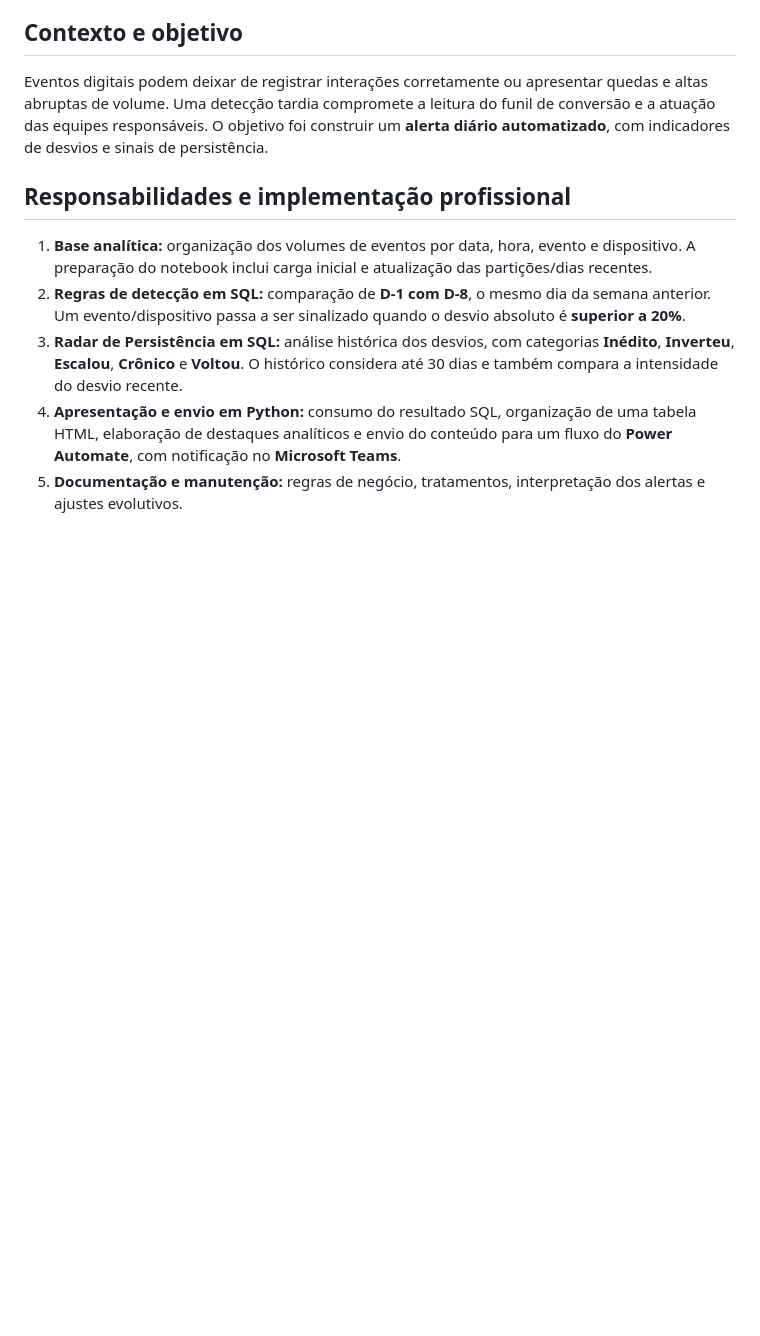
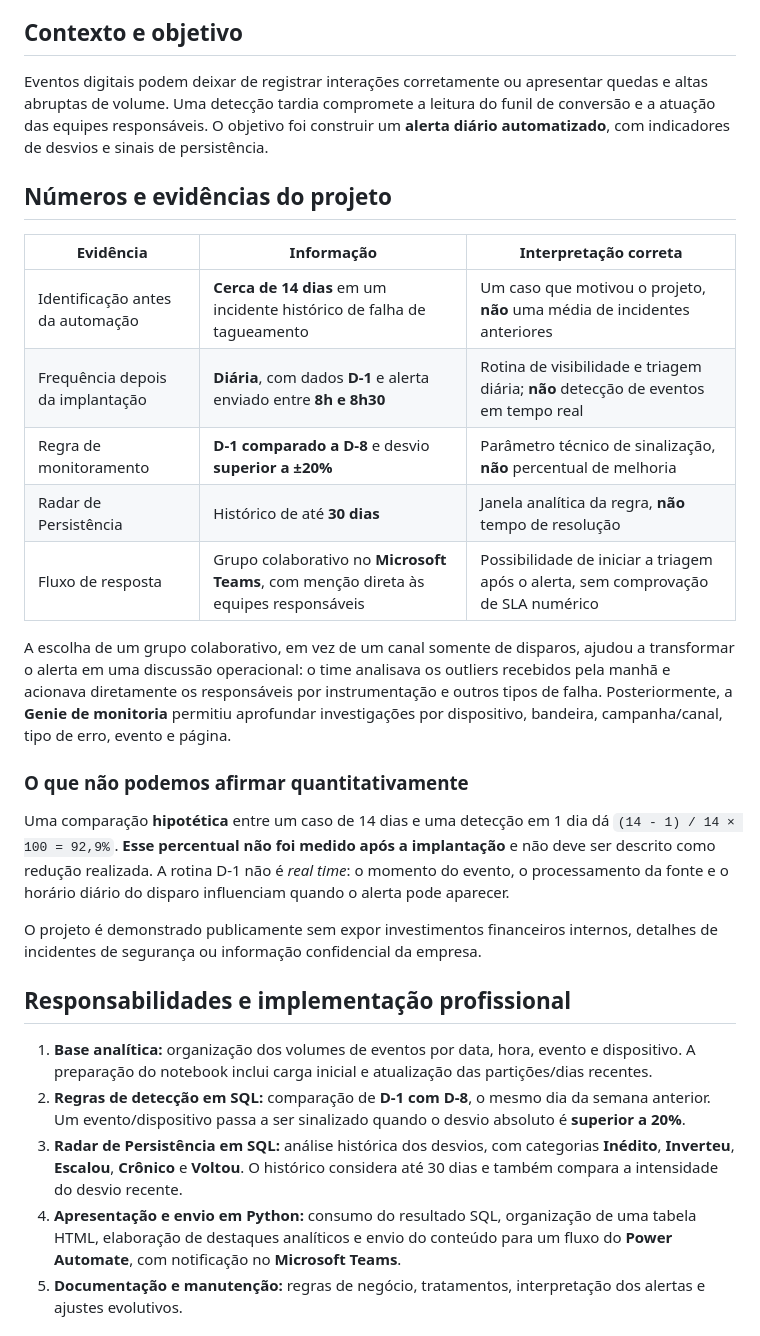
Before and after one commit to brunarorato/brunarorato.github.io, a Markdown page: projetos/monitoria-ga4/README.md, the part around the change. Drawn GitHub-style; blank space fills up the shorter version.

Commit message:
Documenta indicadores reais e limites da mensuração de impacto da monitoria

```diff
--- a/projetos/monitoria-ga4/README.md
+++ b/projetos/monitoria-ga4/README.md
@@ -7,6 +7,24 @@
 
 ## Contexto e objetivo
 Eventos digitais podem deixar de registrar interações corretamente ou apresentar quedas e altas abruptas de volume. Uma detecção tardia compromete a leitura do funil de conversão e a atuação das equipes responsáveis. O objetivo foi construir um **alerta diário automatizado**, com indicadores de desvios e sinais de persistência.
+
+## Números e evidências do projeto
+
+| Evidência | Informação | Interpretação correta |
+|---|---|---|
+| Identificação antes da automação | **Cerca de 14 dias** em um incidente histórico de falha de tagueamento | Um caso que motivou o projeto, **não** uma média de incidentes anteriores |
+| Frequência depois da implantação | **Diária**, com dados **D-1** e alerta enviado entre **8h e 8h30** | Rotina de visibilidade e triagem diária; **não** detecção de eventos em tempo real |
+| Regra de monitoramento | **D-1 comparado a D-8** e desvio **superior a ±20%** | Parâmetro técnico de sinalização, **não** percentual de melhoria |
+| Radar de Persistência | Histórico de até **30 dias** | Janela analítica da regra, **não** tempo de resolução |
+| Fluxo de resposta | Grupo colaborativo no **Microsoft Teams**, com menção direta às equipes responsáveis | Possibilidade de iniciar a triagem após o alerta, sem comprovação de SLA numérico |
+
+A escolha de um grupo colaborativo, em vez de um canal somente de disparos, ajudou a transformar o alerta em uma discussão operacional: o time analisava os outliers recebidos pela manhã e acionava diretamente os responsáveis por instrumentação e outros tipos de falha. Posteriormente, a **Genie de monitoria** permitiu aprofundar investigações por dispositivo, bandeira, campanha/canal, tipo de erro, evento e página.
+
+### O que não podemos afirmar quantitativamente
+
+Uma comparação **hipotética** entre um caso de 14 dias e uma detecção em 1 dia dá `(14 - 1) / 14 × 100 = 92,9%`. **Esse percentual não foi medido após a implantação** e não deve ser descrito como redução realizada. A rotina D-1 não é *real time*: o momento do evento, o processamento da fonte e o horário diário do disparo influenciam quando o alerta pode aparecer.
+
+O projeto é demonstrado publicamente sem expor investimentos financeiros internos, detalhes de incidentes de segurança ou informação confidencial da empresa.
 
 ## Responsabilidades e implementação profissional
 1. **Base analítica:** organização dos volumes de eventos por data, hora, evento e dispositivo. A preparação do notebook inclui carga inicial e atualização das partições/dias recentes.
```
